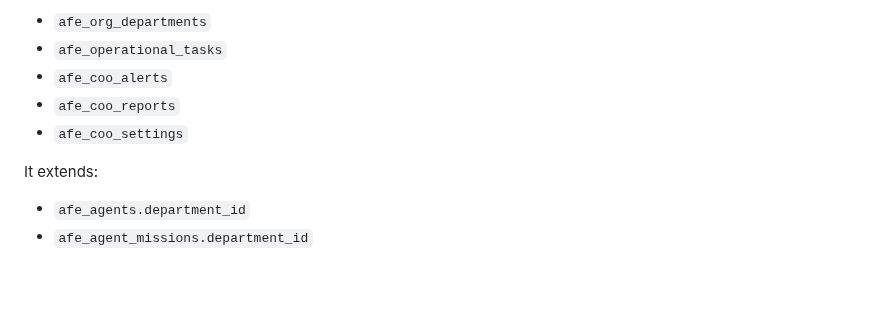
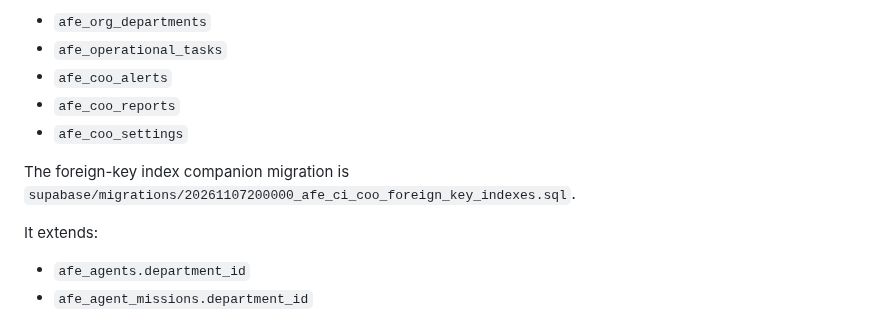
Before and after one commit to eddiecoulibaly1-dotcom/-afe-ci-independant, a Markdown page: debate-engine/docs/AFE_CI_COO_OPERATIONS_CONTROL_PLANE.md, the part around the change. Drawn GitHub-style; blank space fills up the shorter version.

Commit message:
docs(coo): include foreign-key index migration

```diff
--- a/debate-engine/docs/AFE_CI_COO_OPERATIONS_CONTROL_PLANE.md
+++ b/debate-engine/docs/AFE_CI_COO_OPERATIONS_CONTROL_PLANE.md
@@ -114,6 +114,8 @@ It introduces:
 - `afe_coo_reports`
 - `afe_coo_settings`
 
+The foreign-key index companion migration is `supabase/migrations/20261107200000_afe_ci_coo_foreign_key_indexes.sql`.
+
 It extends:
 - `afe_agents.department_id`
 - `afe_agent_missions.department_id`
```
